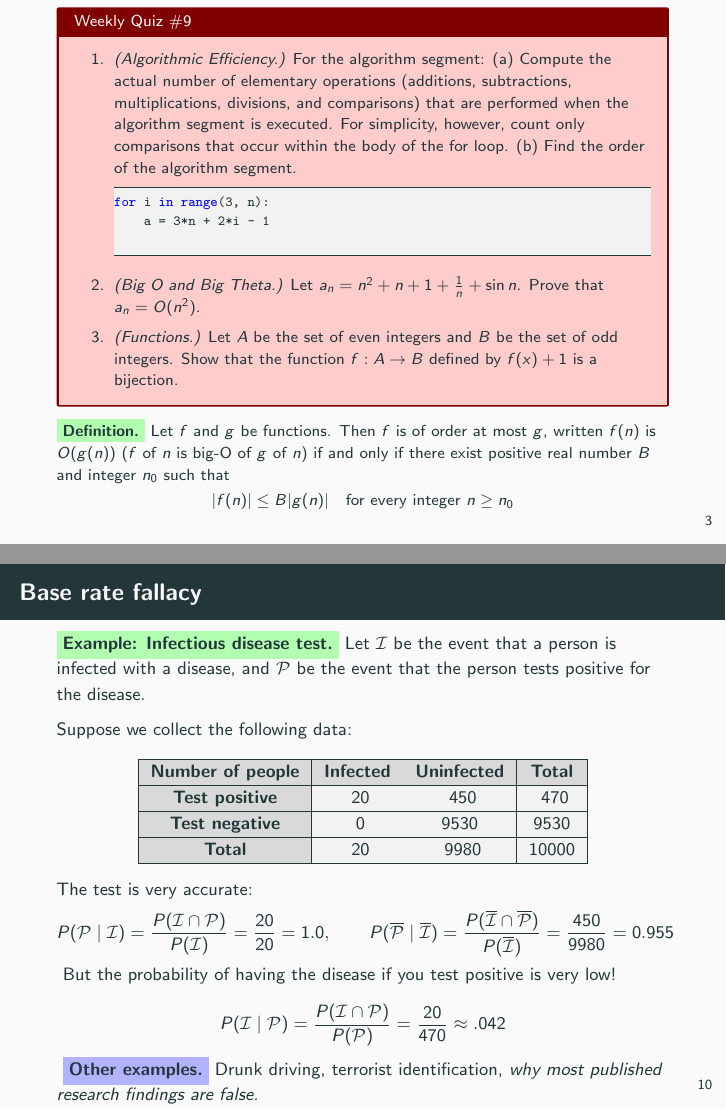
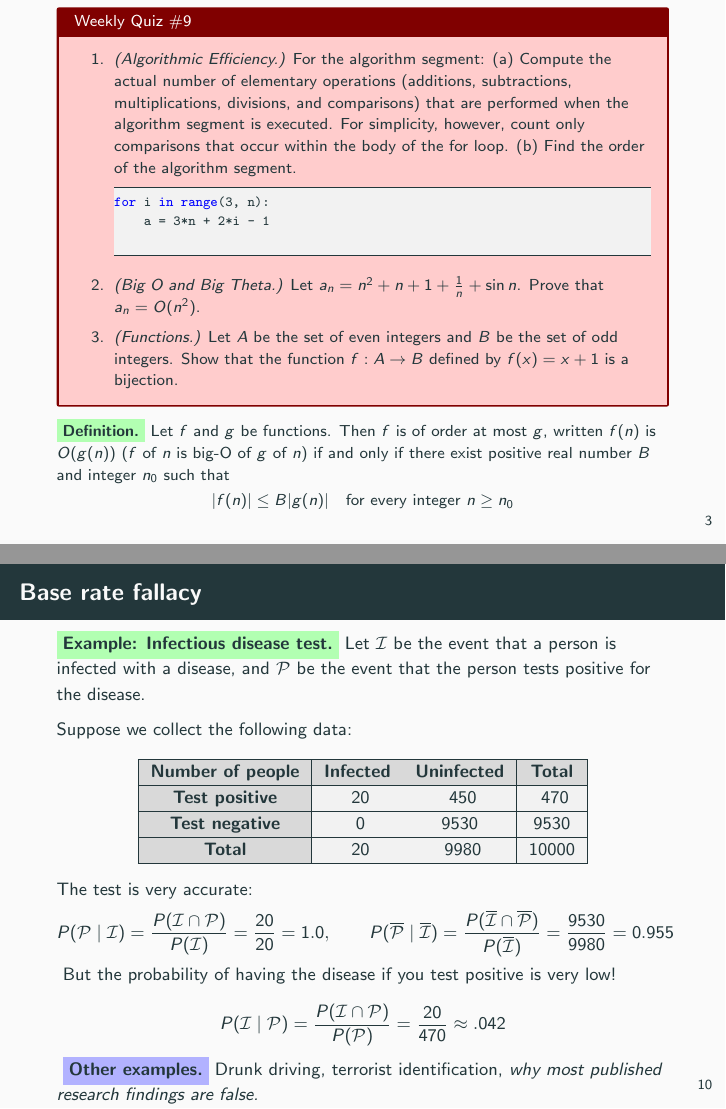
Before and after one commit to mikewojnowicz/csci246_fall2026, LaTeX slides (slides/11_06_conditional_probability_and_independence/slides.tex): pages 3 and 23 of 64, joined at a grey line. The pictures show the PDF file slides/11_06_conditional_probability_and_independence/slides.pdf that the author committed with the source.

Commit message:
fix two typos in today's deck

```diff
--- a/slides/11_06_conditional_probability_and_independence/slides.tex
+++ b/slides/11_06_conditional_probability_and_independence/slides.tex
@@ -58,7 +58,7 @@ for i in range(3, n):
     a = 3*n + 2*i - 1
 	\end{python}
 \item \textit{(Big O and Big Theta.)}  Let $a_n = n^2 + n + 1 + \frac{1}{n} + \sin n$. Prove that $a_n = O(n^2)$.
-\item \textit{(Functions.)}  Let $A$ be the set of even integers and $B$ be the set of odd integers.  Show that the function $f: A \to B$ defined by $f(x)+1$ is a bijection.
+\item \textit{(Functions.)}  Let $A$ be the set of even integers and $B$ be the set of odd integers.  Show that the function $f: A \to B$ defined by $f(x)=x+1$ is a bijection.
 \end{enumerate}
 \end{myredbox}
 \vfill
@@ -256,7 +256,7 @@ Suppose we collect the following data:
 The test is very accurate:
 %
 \begin{align*}
-P(\mathcal{P} \cond \mathcal{I}) = \frac{P(\mathcal{I} \cap \mathcal{P})}{P(\mathcal{I})}  = \frac{20}{20} = 1.0, \qquad P(\overline{\mathcal{P}} \cond \overline{\mathcal{I}}) = \frac{P(\overline{\mathcal{I}} \cap \overline{\mathcal{P}})}{P(\overline{\mathcal{I}})}=  \frac{450}{9980} = 0.955
+P(\mathcal{P} \cond \mathcal{I}) = \frac{P(\mathcal{I} \cap \mathcal{P})}{P(\mathcal{I})}  = \frac{20}{20} = 1.0, \qquad P(\overline{\mathcal{P}} \cond \overline{\mathcal{I}}) = \frac{P(\overline{\mathcal{I}} \cap \overline{\mathcal{P}})}{P(\overline{\mathcal{I}})}=  \frac{9530}{9980} = 0.955
 \end{align*}
 %
 \only<2>{\colorbox{yellow!30}{\textbf{Poll.}} If you test positive, how likely are you to have the disease?}
```
Also changed, not shown: slides/11_06_conditional_probability_and_independence/slides.pdf.
